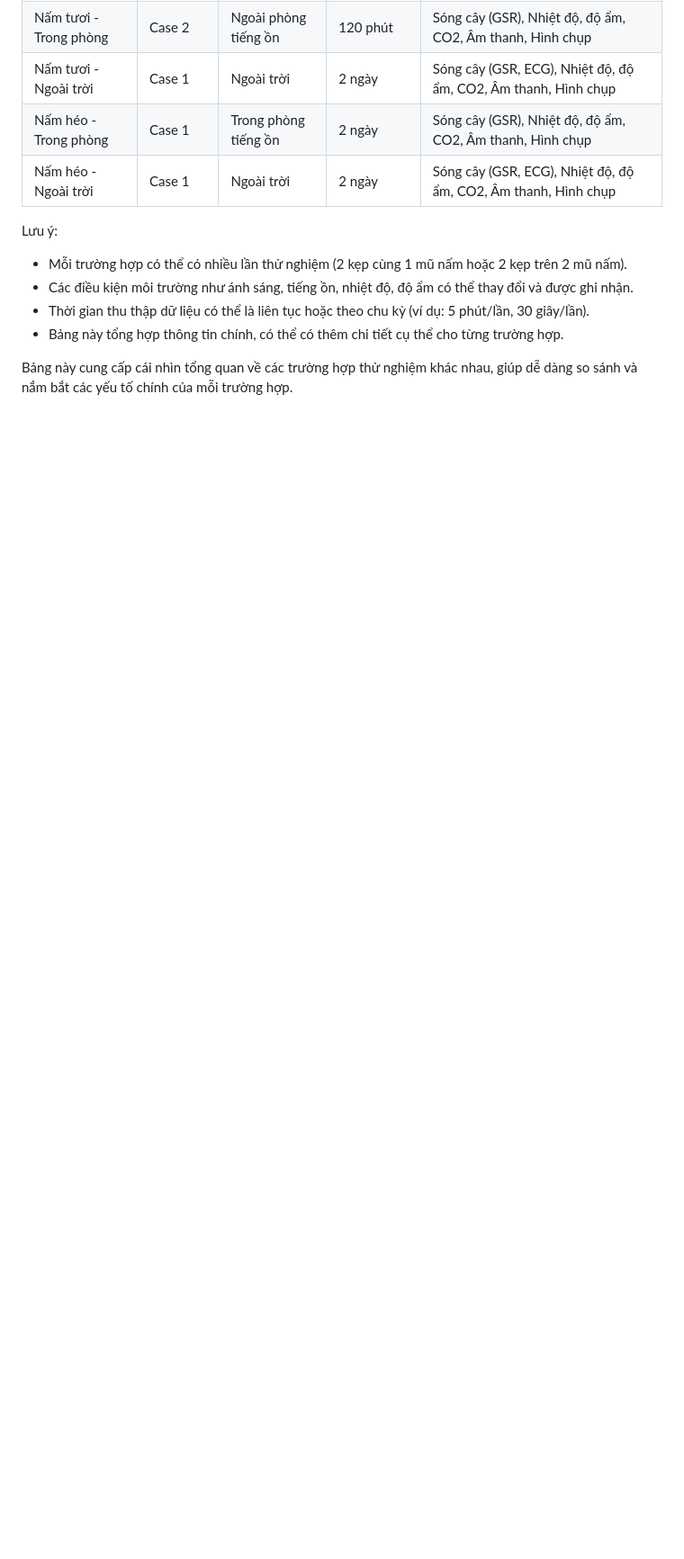
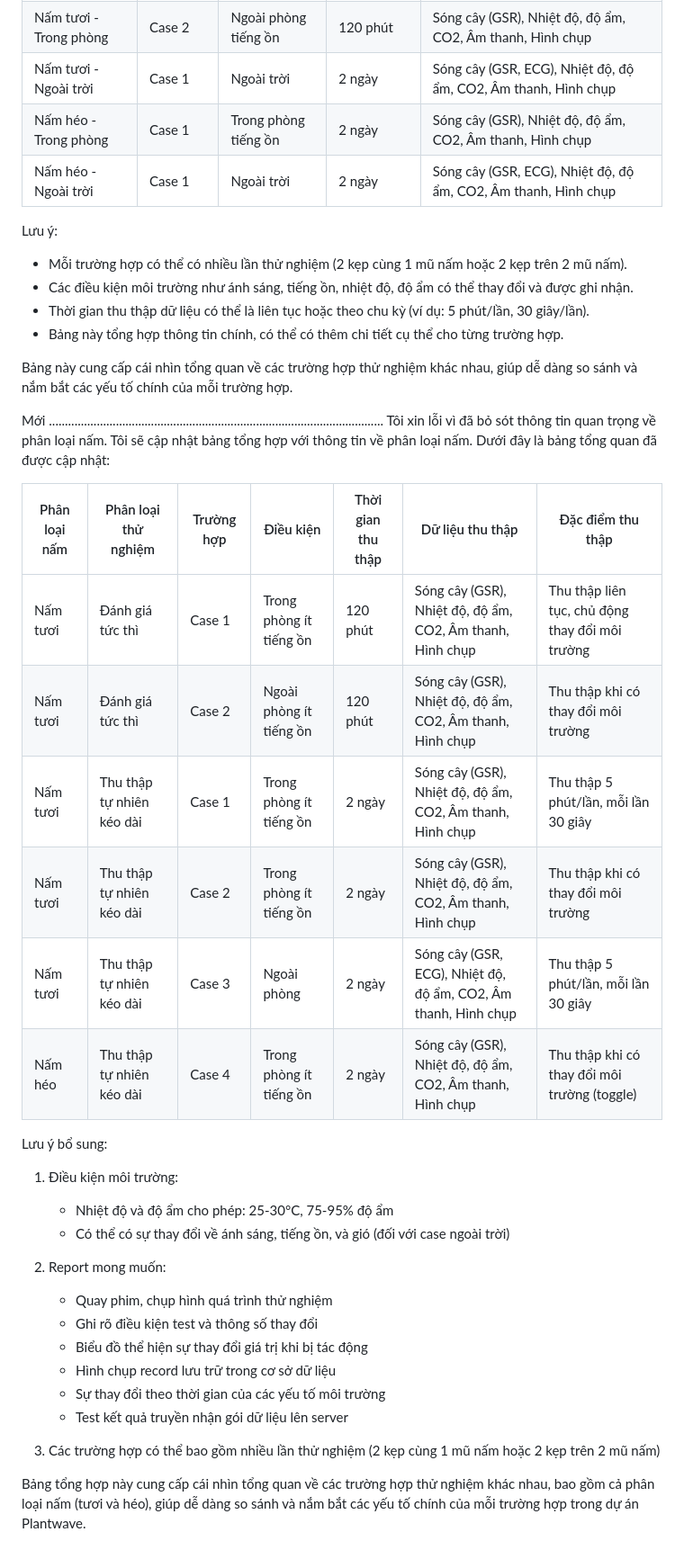
Before and after one commit to phuoctan4141/ToDoon, a Markdown page: dunn.md, the part around the change. Shown: that part at 90% size. GitHub-like rendering; blank space fills up the shorter version.

```diff
--- a/dunn.md
+++ b/dunn.md
@@ -44,3 +44,32 @@ Lưu ý:
 - Bảng này tổng hợp thông tin chính, có thể có thêm chi tiết cụ thể cho từng trường hợp.
 
 Bảng này cung cấp cái nhìn tổng quan về các trường hợp thử nghiệm khác nhau, giúp dễ dàng so sánh và nắm bắt các yếu tố chính của mỗi trường hợp.
+
+Mới .........................................................................................................
+Tôi xin lỗi vì đã bỏ sót thông tin quan trọng về phân loại nấm. Tôi sẽ cập nhật bảng tổng hợp với thông tin về phân loại nấm. Dưới đây là bảng tổng quan đã được cập nhật:
+
+| Phân loại nấm | Phân loại thử nghiệm | Trường hợp | Điều kiện | Thời gian thu thập | Dữ liệu thu thập | Đặc điểm thu thập |
+|---------------|----------------------|------------|-----------|-------------------|-------------------|-------------------|
+| Nấm tươi | Đánh giá tức thì | Case 1 | Trong phòng ít tiếng ồn | 120 phút | Sóng cây (GSR), Nhiệt độ, độ ẩm, CO2, Âm thanh, Hình chụp | Thu thập liên tục, chủ động thay đổi môi trường |
+| Nấm tươi | Đánh giá tức thì | Case 2 | Ngoài phòng ít tiếng ồn | 120 phút | Sóng cây (GSR), Nhiệt độ, độ ẩm, CO2, Âm thanh, Hình chụp | Thu thập khi có thay đổi môi trường |
+| Nấm tươi | Thu thập tự nhiên kéo dài | Case 1 | Trong phòng ít tiếng ồn | 2 ngày | Sóng cây (GSR), Nhiệt độ, độ ẩm, CO2, Âm thanh, Hình chụp | Thu thập 5 phút/lần, mỗi lần 30 giây |
+| Nấm tươi | Thu thập tự nhiên kéo dài | Case 2 | Trong phòng ít tiếng ồn | 2 ngày | Sóng cây (GSR), Nhiệt độ, độ ẩm, CO2, Âm thanh, Hình chụp | Thu thập khi có thay đổi môi trường |
+| Nấm tươi | Thu thập tự nhiên kéo dài | Case 3 | Ngoài phòng | 2 ngày | Sóng cây (GSR, ECG), Nhiệt độ, độ ẩm, CO2, Âm thanh, Hình chụp | Thu thập 5 phút/lần, mỗi lần 30 giây |
+| Nấm héo | Thu thập tự nhiên kéo dài | Case 4 | Trong phòng ít tiếng ồn | 2 ngày | Sóng cây (GSR), Nhiệt độ, độ ẩm, CO2, Âm thanh, Hình chụp | Thu thập khi có thay đổi môi trường (toggle) |
+
+Lưu ý bổ sung:
+1. Điều kiện môi trường:
+   - Nhiệt độ và độ ẩm cho phép: 25-30°C, 75-95% độ ẩm
+   - Có thể có sự thay đổi về ánh sáng, tiếng ồn, và gió (đối với case ngoài trời)
+
+2. Report mong muốn:
+   - Quay phim, chụp hình quá trình thử nghiệm
+   - Ghi rõ điều kiện test và thông số thay đổi
+   - Biểu đồ thể hiện sự thay đổi giá trị khi bị tác động
+   - Hình chụp record lưu trữ trong cơ sở dữ liệu
+   - Sự thay đổi theo thời gian của các yếu tố môi trường
+   - Test kết quả truyền nhận gói dữ liệu lên server
+
+3. Các trường hợp có thể bao gồm nhiều lần thử nghiệm (2 kẹp cùng 1 mũ nấm hoặc 2 kẹp trên 2 mũ nấm)
+
+Bảng tổng hợp này cung cấp cái nhìn tổng quan về các trường hợp thử nghiệm khác nhau, bao gồm cả phân loại nấm (tươi và héo), giúp dễ dàng so sánh và nắm bắt các yếu tố chính của mỗi trường hợp trong dự án Plantwave.
```
